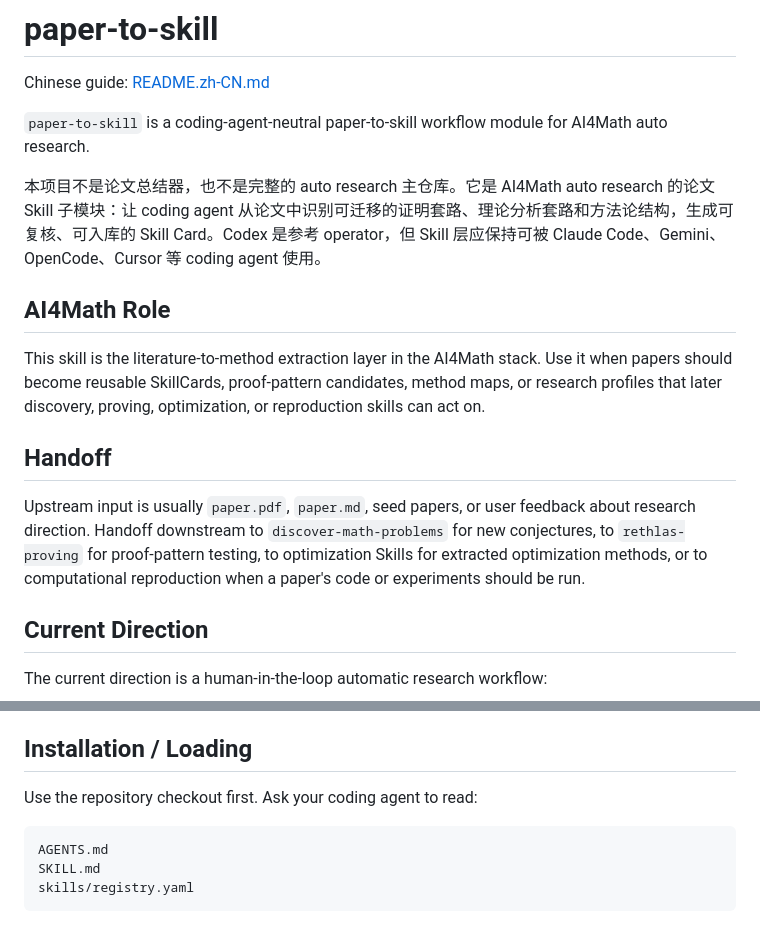
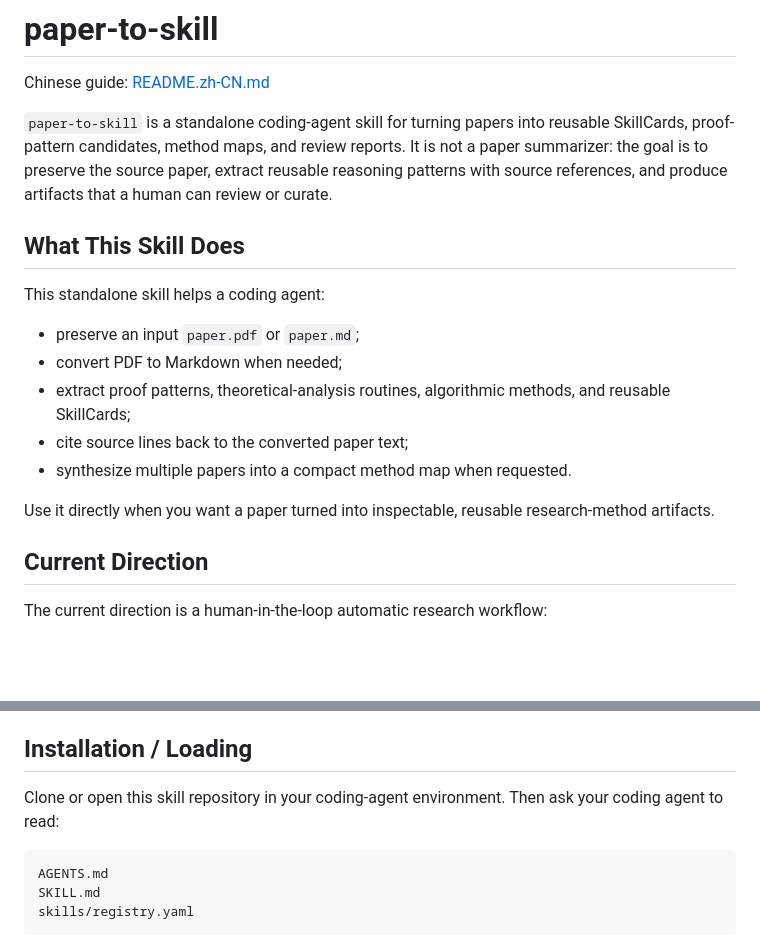
Before and after one commit to VeryMath/AI4Math-Paper-Reading, a Markdown page: README.md, 2 parts joined by grey strips. Drawn GitHub-style; blank space fills up the shorter version.

Commit message:
Refine standalone README

````diff
--- a/README.md
+++ b/README.md
@@ -2,24 +2,19 @@
 
 Chinese guide: [README.zh-CN.md](README.zh-CN.md)
 
-`paper-to-skill` is a coding-agent-neutral paper-to-skill workflow module for AI4Math auto research.
+`paper-to-skill` is a standalone coding-agent skill for turning papers into reusable SkillCards, proof-pattern candidates, method maps, and review reports. It is not a paper summarizer: the goal is to preserve the source paper, extract reusable reasoning patterns with source references, and produce artifacts that a human can review or curate.
 
-本项目不是论文总结器，也不是完整的 auto research 主仓库。它是 AI4Math auto research 的论文 Skill 子模块：让 coding agent 从论文中识别可迁移的证明套路、理论分析套路和方法论结构，生成可复核、可入库的 Skill Card。Codex 是参考 operator，但 Skill 层应保持可被 Claude Code、Gemini、OpenCode、Cursor 等 coding agent 使用。
+## What This Skill Does
 
-## AI4Math Role
+This standalone skill helps a coding agent:
 
-This skill is the literature-to-method extraction layer in the AI4Math stack.
-Use it when papers should become reusable SkillCards, proof-pattern candidates,
-method maps, or research profiles that later discovery, proving, optimization,
-or reproduction skills can act on.
+- preserve an input `paper.pdf` or `paper.md`;
+- convert PDF to Markdown when needed;
+- extract proof patterns, theoretical-analysis routines, algorithmic methods, and reusable SkillCards;
+- cite source lines back to the converted paper text;
+- synthesize multiple papers into a compact method map when requested.
 
-## Handoff
-
-Upstream input is usually `paper.pdf`, `paper.md`, seed papers, or user feedback
-about research direction. Handoff downstream to `discover-math-problems` for new
-conjectures, to `rethlas-proving` for proof-pattern testing, to
-optimization Skills for extracted optimization methods, or to computational
-reproduction when a paper's code or experiments should be run.
+Use it directly when you want a paper turned into inspectable, reusable research-method artifacts.
 
 ## Current Direction
 
@@ -49,7 +44,8 @@ seed papers
 
 ## Installation / Loading
 
-Use the repository checkout first. Ask your coding agent to read:
+Clone or open this skill repository in your coding-agent environment. Then ask
+your coding agent to read:
 
 ```text
 AGENTS.md
````
Also changed, not shown: README.zh-CN.md (+11 -14 lines).
